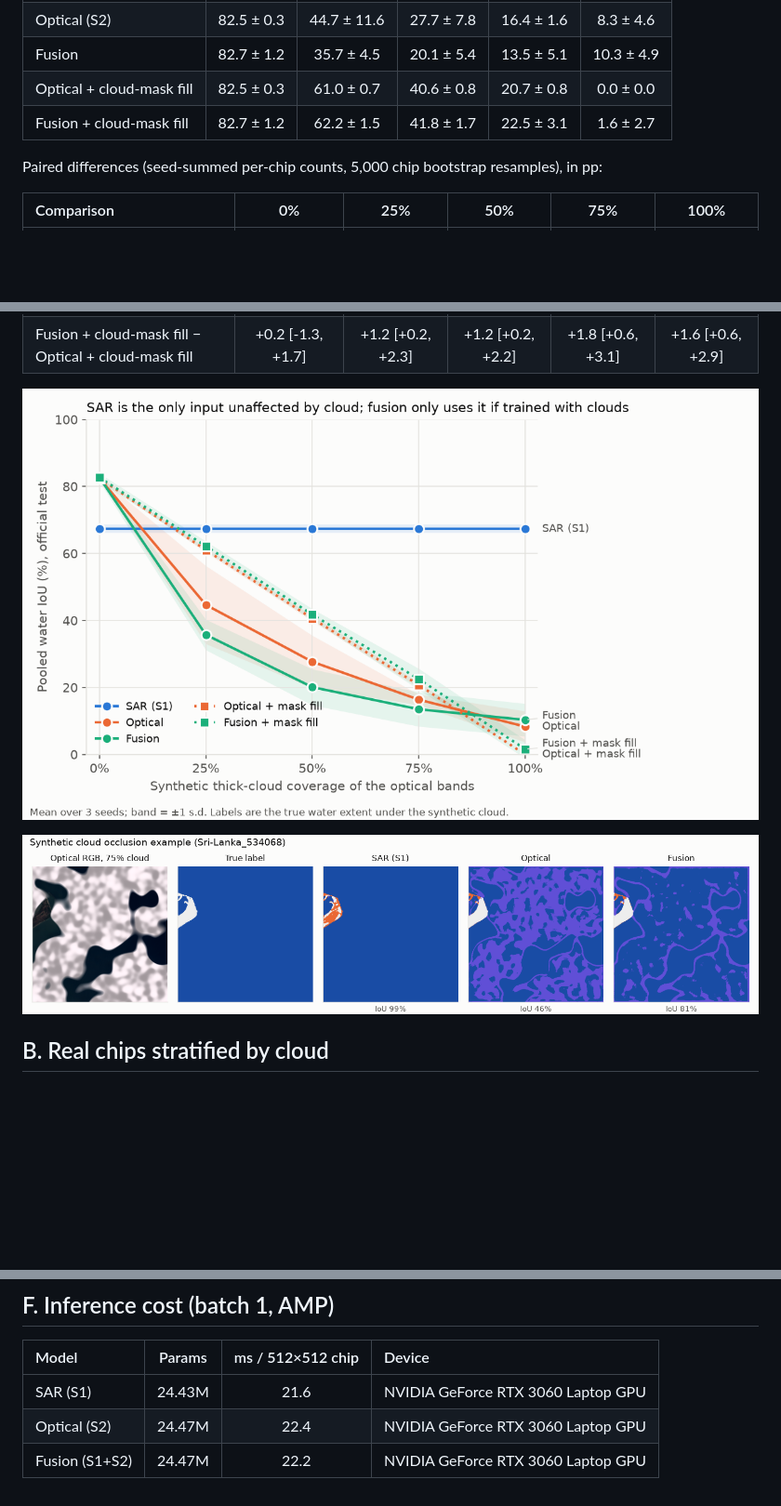
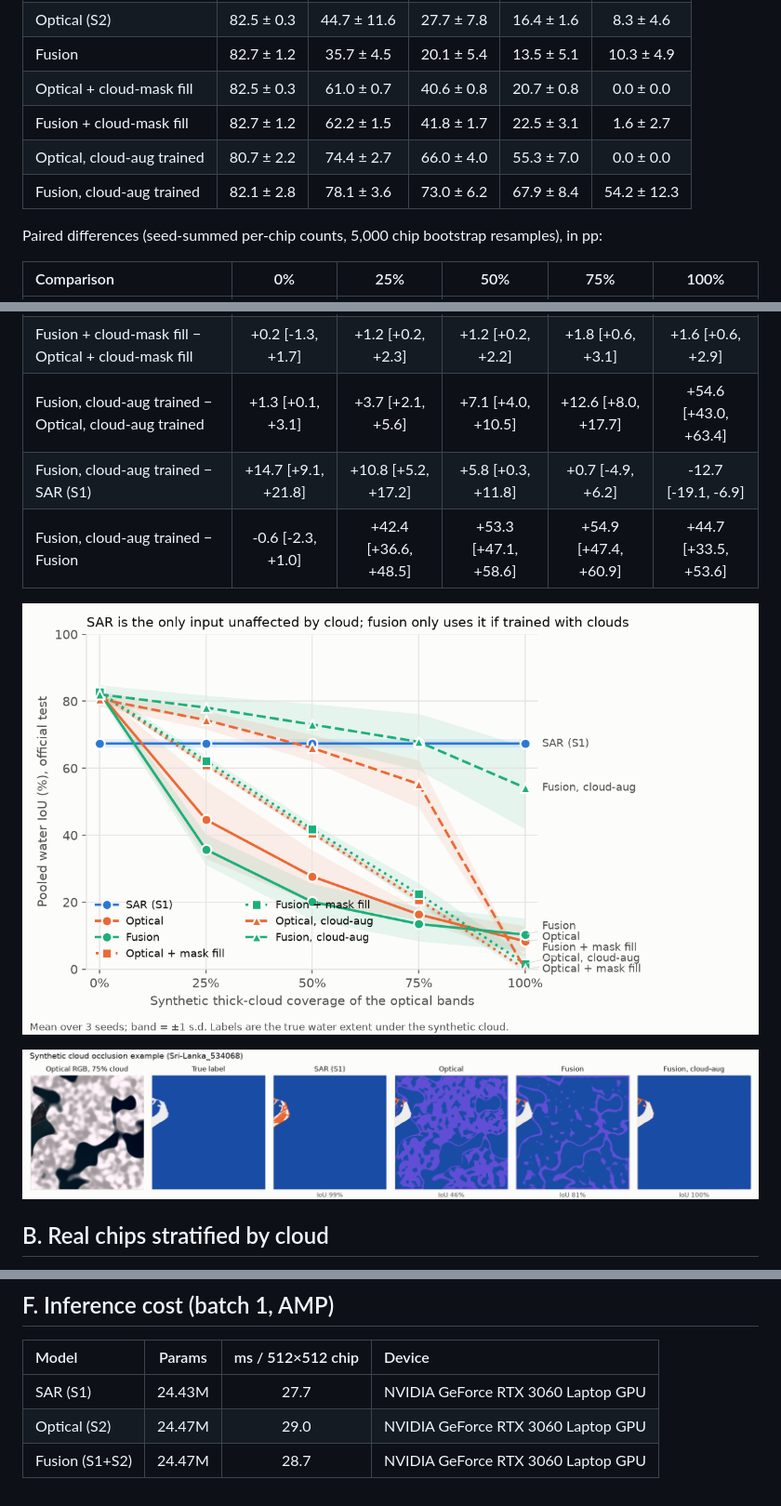
Before and after one commit to suchetkumbar/FloodSeg, a Markdown page: outputs/results/m4_table.md, 3 parts joined by grey strips. Shown at 93% size. GitHub-like rendering; pictures changed too: outputs/figures/m4_cloud_robustness.png, outputs/figures/m4_occlusion_example.png; blank space fills up the shorter version.

```diff
--- a/outputs/results/m4_table.md
+++ b/outputs/results/m4_table.md
@@ -13,6 +13,8 @@ Pooled water IoU (%), mean ± s.d. over seeds:
 | Fusion | 82.7 ± 1.2 | 35.7 ± 4.5 | 20.1 ± 5.4 | 13.5 ± 5.1 | 10.3 ± 4.9 |
 | Optical + cloud-mask fill | 82.5 ± 0.3 | 61.0 ± 0.7 | 40.6 ± 0.8 | 20.7 ± 0.8 | 0.0 ± 0.0 |
 | Fusion + cloud-mask fill | 82.7 ± 1.2 | 62.2 ± 1.5 | 41.8 ± 1.7 | 22.5 ± 3.1 | 1.6 ± 2.7 |
+| Optical, cloud-aug trained | 80.7 ± 2.2 | 74.4 ± 2.7 | 66.0 ± 4.0 | 55.3 ± 7.0 | 0.0 ± 0.0 |
+| Fusion, cloud-aug trained | 82.1 ± 2.8 | 78.1 ± 3.6 | 73.0 ± 6.2 | 67.9 ± 8.4 | 54.2 ± 12.3 |
 
 Paired differences (seed-summed per-chip counts, 5,000 chip bootstrap resamples), in pp:
 
@@ -22,6 +24,9 @@ Paired differences (seed-summed per-chip counts, 5,000 chip bootstrap resamples)
 | Fusion − SAR (S1) | +15.4 [+10.2, +22.2] | -31.6 [-39.9, -22.8] | -47.5 [-55.5, -38.0] | -54.2 [-62.2, -44.4] | -57.4 [-65.5, -47.2] |
 | Optical (S2) − SAR (S1) | +15.2 [+9.8, +22.2] | -25.5 [-33.7, -17.3] | -42.5 [-50.3, -33.5] | -51.6 [-59.6, -42.2] | -56.8 [-64.9, -47.1] |
 | Fusion + cloud-mask fill − Optical + cloud-mask fill | +0.2 [-1.3, +1.7] | +1.2 [+0.2, +2.3] | +1.2 [+0.2, +2.2] | +1.8 [+0.6, +3.1] | +1.6 [+0.6, +2.9] |
+| Fusion, cloud-aug trained − Optical, cloud-aug trained | +1.3 [+0.1, +3.1] | +3.7 [+2.1, +5.6] | +7.1 [+4.0, +10.5] | +12.6 [+8.0, +17.7] | +54.6 [+43.0, +63.4] |
+| Fusion, cloud-aug trained − SAR (S1) | +14.7 [+9.1, +21.8] | +10.8 [+5.2, +17.2] | +5.8 [+0.3, +11.8] | +0.7 [-4.9, +6.2] | -12.7 [-19.1, -6.9] |
+| Fusion, cloud-aug trained − Fusion | -0.6 [-2.3, +1.0] | +42.4 [+36.6, +48.5] | +53.3 [+47.1, +58.6] | +54.9 [+47.4, +60.9] | +44.7 [+33.5, +53.6] |
 
 ![Cloud robustness](../figures/m4_cloud_robustness.png)
 
@@ -92,6 +97,6 @@ Chips: India_747992, Sri-Lanka_1049830, Pakistan_849790, USA_670826. Blue = hit,
 
 | Model | Params | ms / 512×512 chip | Device |
 | :--- | :---: | :---: | :--- |
-| SAR (S1) | 24.43M | 21.6 | NVIDIA GeForce RTX 3060 Laptop GPU |
-| Optical (S2) | 24.47M | 22.4 | NVIDIA GeForce RTX 3060 Laptop GPU |
-| Fusion (S1+S2) | 24.47M | 22.2 | NVIDIA GeForce RTX 3060 Laptop GPU |
+| SAR (S1) | 24.43M | 27.7 | NVIDIA GeForce RTX 3060 Laptop GPU |
+| Optical (S2) | 24.47M | 29.0 | NVIDIA GeForce RTX 3060 Laptop GPU |
+| Fusion (S1+S2) | 24.47M | 28.7 | NVIDIA GeForce RTX 3060 Laptop GPU |
```
Also changed, not shown: README.md (+5 -2 lines), docs/DESIGN.md (+2 -0 lines), 2 other files.
